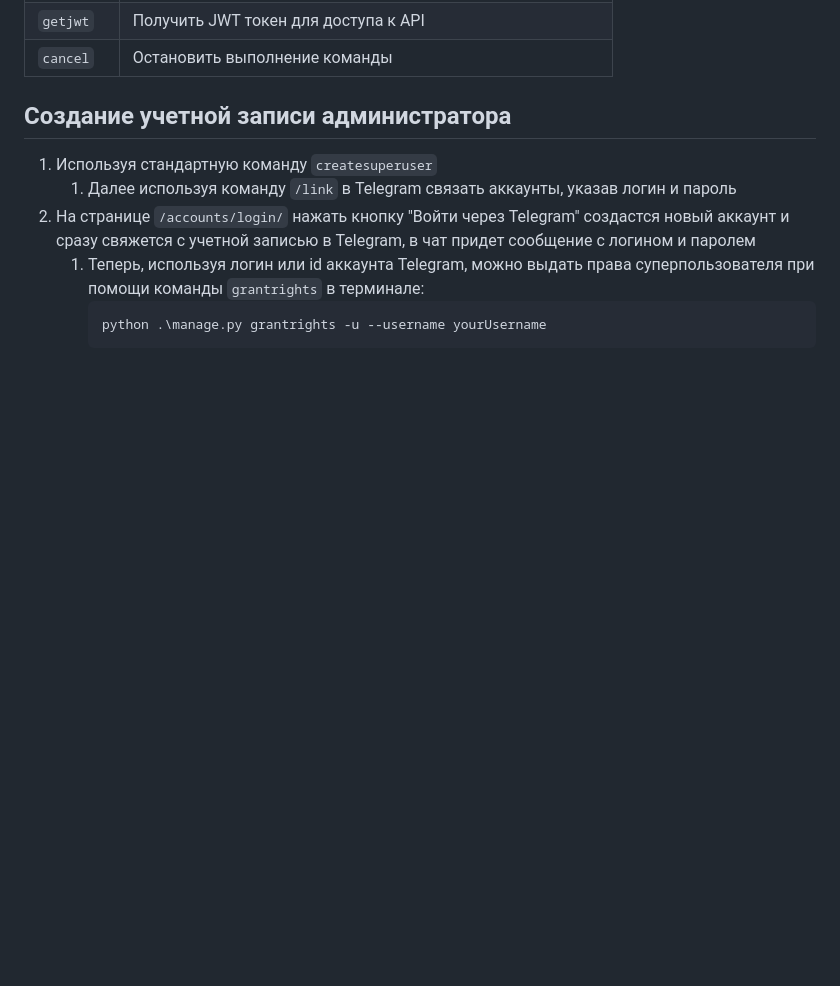
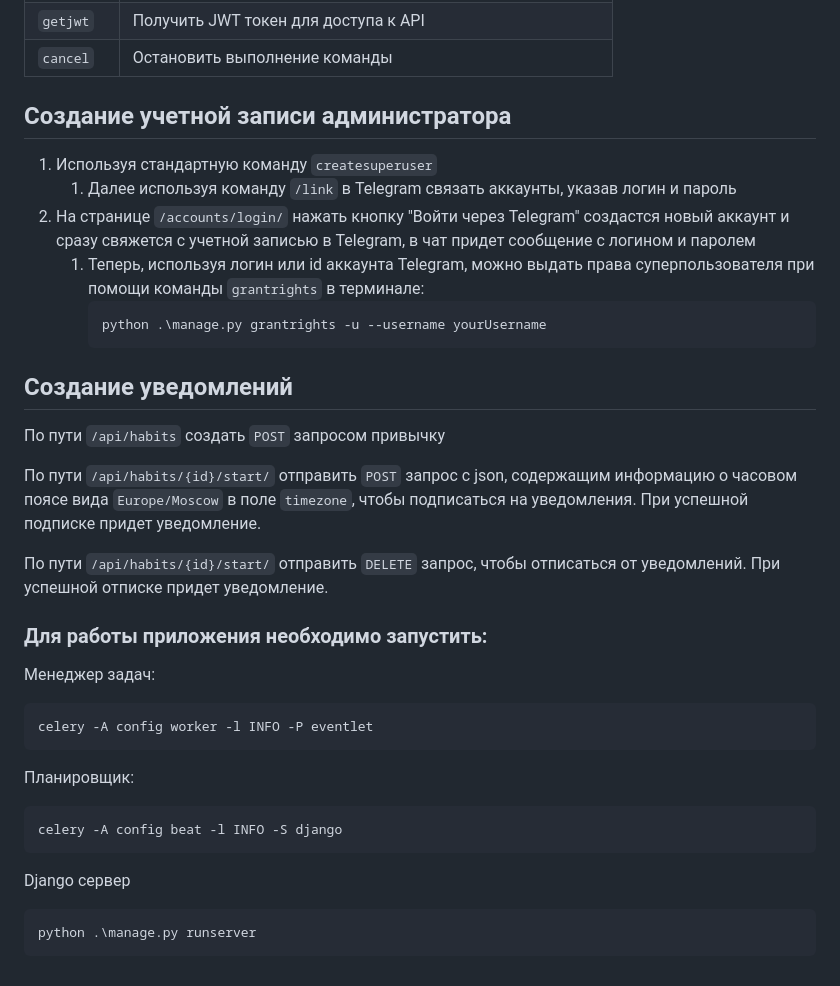
Before and after one commit to IldarGaleevSkyProHomeworks/coursework_7, a Markdown page: README.md, the part around the change. GitHub-like rendering; blank space fills up the shorter version.

````diff
--- a/README.md
+++ b/README.md
@@ -122,3 +122,30 @@ python manage.py migrate
        ```powershell
        python .\manage.py grantrights -u --username yourUsername
        ```
+
+## Создание уведомлений
+
+По пути `/api/habits` создать `POST` запросом привычку
+
+По пути `/api/habits/{id}/start/` отправить `POST` запрос с json,
+содержащим информацию о часовом поясе вида `Europe/Moscow` в поле `timezone`, чтобы подписаться на уведомления. При успешной подписке придет уведомление.
+
+По пути `/api/habits/{id}/start/` отправить `DELETE` запрос,
+чтобы отписаться от уведомлений. При успешной отписке придет уведомление.
+
+### Для работы приложения необходимо запустить:
+
+Менеджер задач:
+```powershell
+celery -A config worker -l INFO -P eventlet
+```
+
+Планировщик:
+```powershell
+celery -A config beat -l INFO -S django
+```
+
+Django сервер
+```powershell
+python .\manage.py runserver
+```
````
